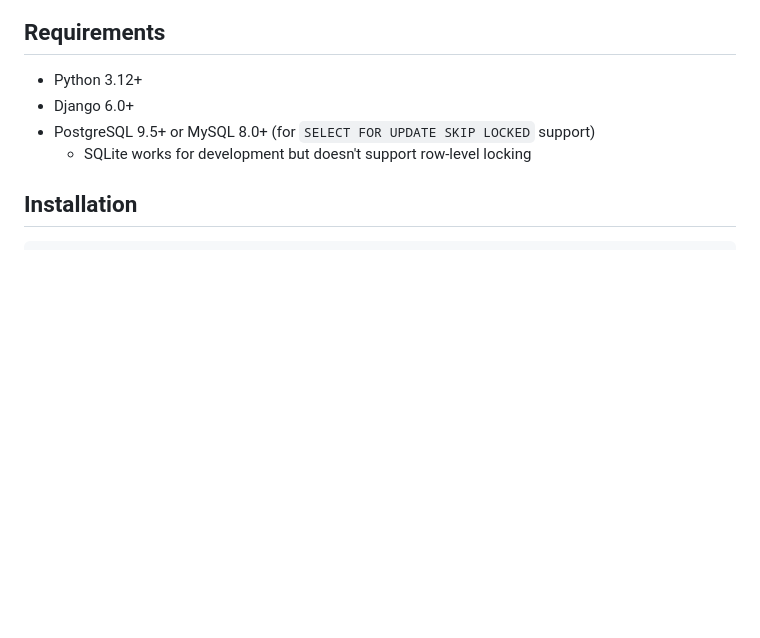
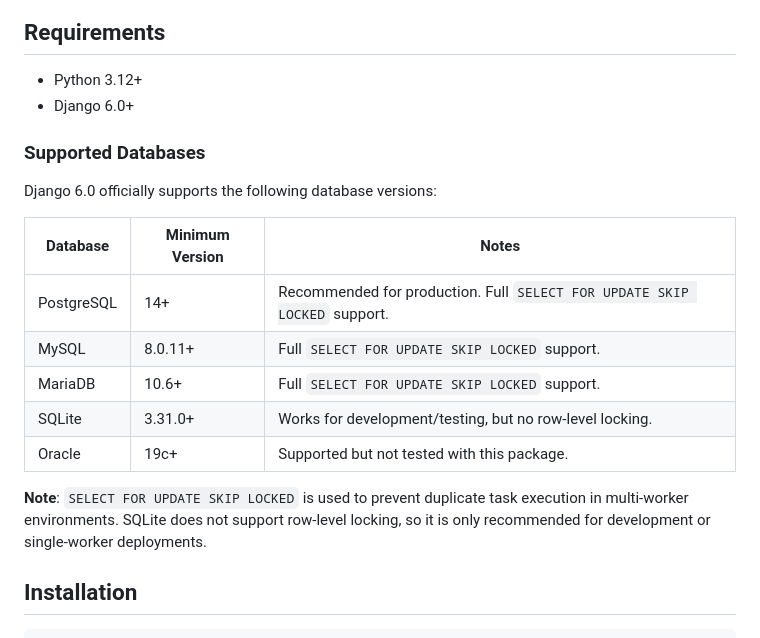
Before and after one commit to tokibito/django-database-task, a Markdown page: README.md, the part around the change. GitHub-like rendering; blank space fills up the shorter version.

```diff
--- a/README.md
+++ b/README.md
@@ -49,8 +49,20 @@ sequenceDiagram
 
 - Python 3.12+
 - Django 6.0+
-- PostgreSQL 9.5+ or MySQL 8.0+ (for `SELECT FOR UPDATE SKIP LOCKED` support)
-  - SQLite works for development but doesn't support row-level locking
+
+### Supported Databases
+
+Django 6.0 officially supports the following database versions:
+
+| Database | Minimum Version | Notes |
+|----------|-----------------|-------|
+| PostgreSQL | 14+ | Recommended for production. Full `SELECT FOR UPDATE SKIP LOCKED` support. |
+| MySQL | 8.0.11+ | Full `SELECT FOR UPDATE SKIP LOCKED` support. |
+| MariaDB | 10.6+ | Full `SELECT FOR UPDATE SKIP LOCKED` support. |
+| SQLite | 3.31.0+ | Works for development/testing, but no row-level locking. |
+| Oracle | 19c+ | Supported but not tested with this package. |
+
+**Note**: `SELECT FOR UPDATE SKIP LOCKED` is used to prevent duplicate task execution in multi-worker environments. SQLite does not support row-level locking, so it is only recommended for development or single-worker deployments.
 
 ## Installation
 
```
